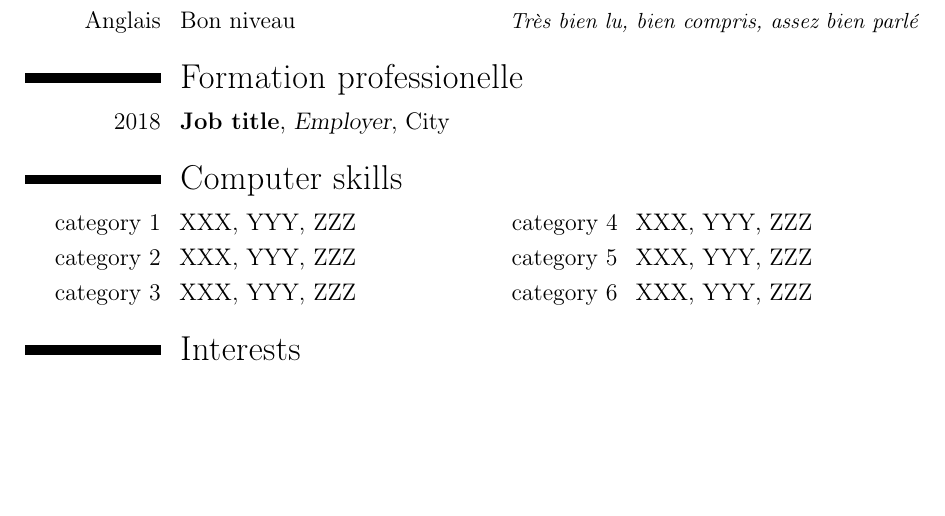
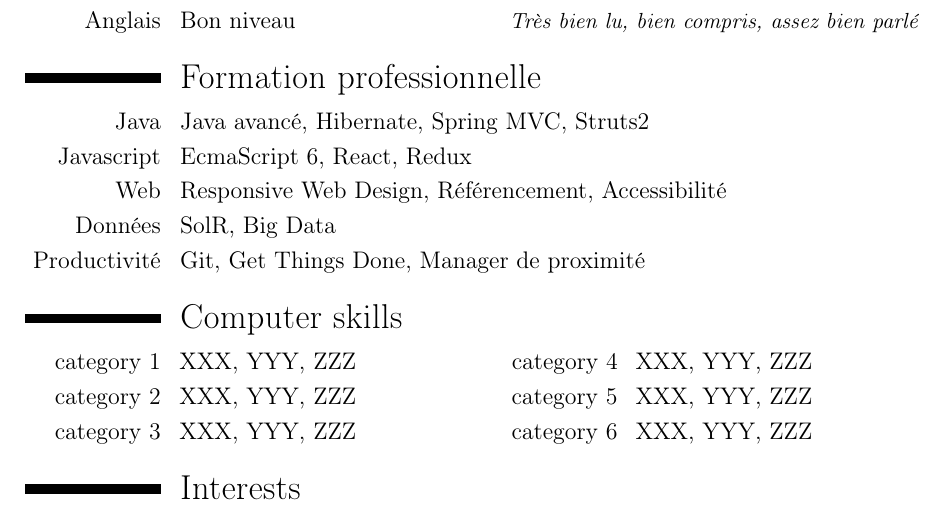
Before and after one commit to romain-warnan/curriculum-vitae, a LaTeX CV (cv.tex): part of page 2 of 3 before the commit and part of page 2 of 4 after it, cut so that both start at the same text, the shorter picture padded with empty space. Compiled offline with pdfLaTeX.

Commit message:
Formation professionnelle

```diff
--- a/cv.tex
+++ b/cv.tex
@@ -75,8 +75,12 @@ Detailed achievements:%
 \section{Langues étrangères}\label{sec:langues-etrangeres}
 \cvitemwithcomment{Anglais}{Bon niveau}{Très bien lu, bien compris, assez bien parlé}
 
-\section{Formation professionelle}
-\cventry{2018}{Job title}{Employer}{City}{}{}
+\section{Formation professionnelle}\label{sec:formation-professionelle}
+\cvitem{Java}{Java avancé, Hibernate, Spring MVC, Struts2}
+\cvitem{Javascript}{EcmaScript 6, React, Redux}
+\cvitem{Web}{Responsive Web Design, Référencement, Accessibilité}
+\cvitem{Données}{SolR, Big Data}
+\cvitem{Productivité}{Git, Get Things Done, Manager de proximité}
 
 \section{Computer skills}
 \cvdoubleitem{category 1}{XXX, YYY, ZZZ}{category 4}{XXX, YYY, ZZZ}
```
